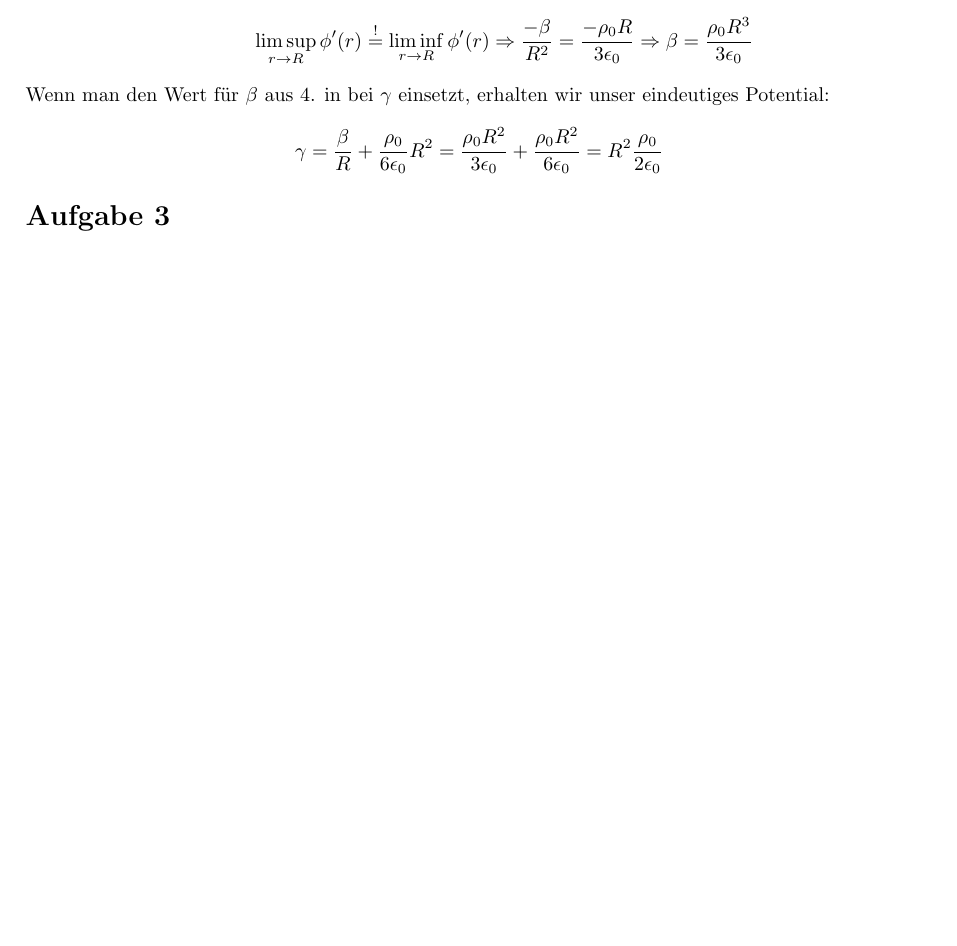
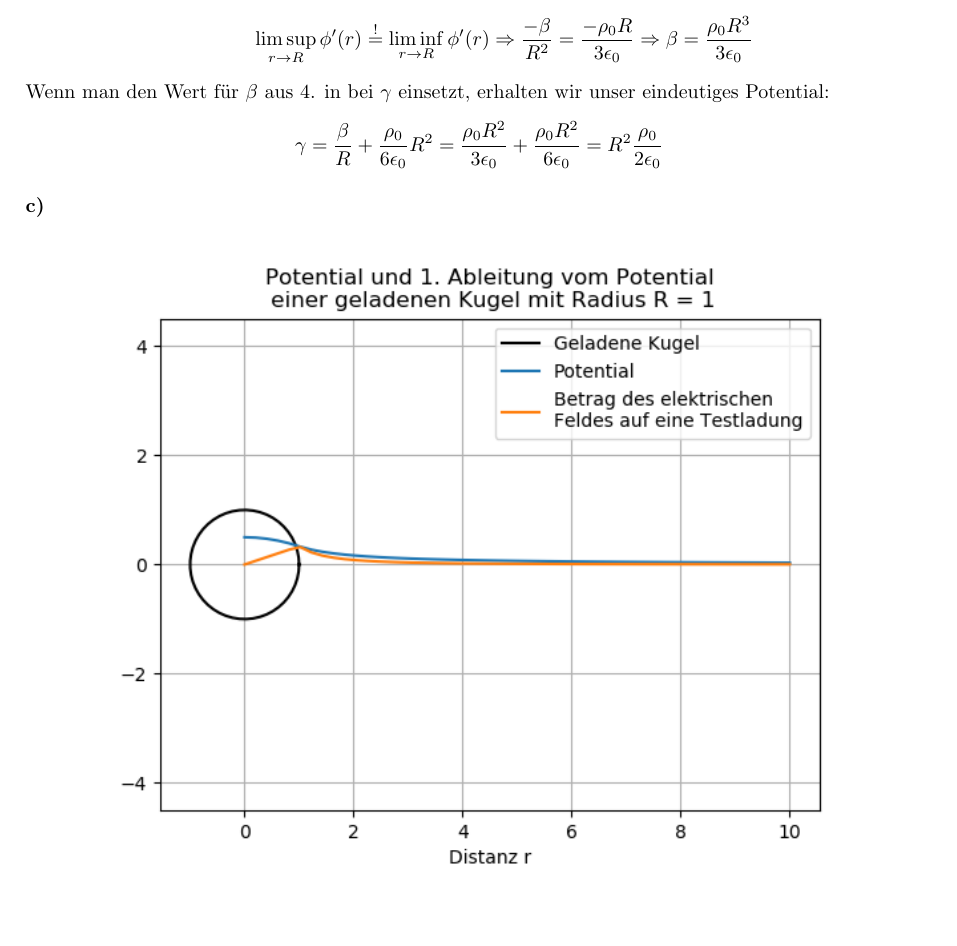
Before and after one commit to dormail/physics2, a LaTeX document (blatt15/bearbeitung.tex): part of page 3 of 3 before the commit and part of page 3 of 4 after it, cut so that both start at the same text, the shorter picture padded with empty space. Compiled offline with pdfLaTeX.

Commit message:
plot im dokument

```diff
--- a/blatt15/bearbeitung.tex
+++ b/blatt15/bearbeitung.tex
@@ -4,6 +4,8 @@
 \usepackage[margin=2.5cm]{geometry}
 \usepackage{amsmath, amssymb}
 \usepackage{aligned-overset}
+\usepackage{graphicx}
+\usepackage{float}
 
 
 % eigene commands
@@ -200,6 +202,13 @@ unser eindeutiges Potential:
 	=
 	R^2 \frac{\rho_0}{2 \epszero}
 \]
+\paragraph{c)}
+\mbox{}
+\begin{figure}[H]
+	\centering
+	\includegraphics[width=15cm]{aufgabe2_efeld_analytisch.png}
+\end{figure}
+\newpage
 
 \section*{Aufgabe 3}
 \section*{Aufgabe 4}
```
Also changed, not shown: blatt15/bearbeitung.pdf.
